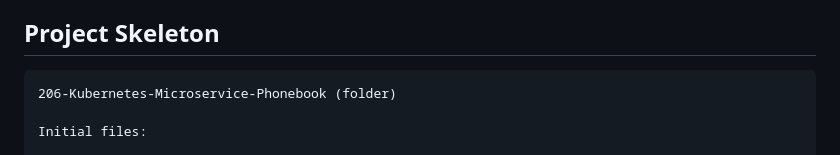
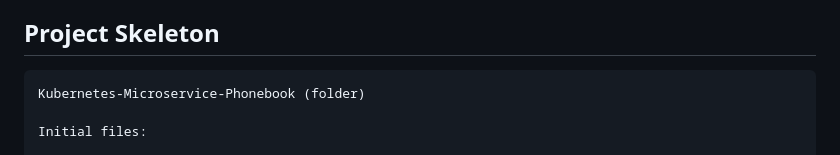
Before and after one commit to baaserosman/Kubernetes_Phonebook_Application, a Markdown page: README.md, the part around the change. Drawn GitHub-style.

````diff
--- a/README.md
+++ b/README.md
@@ -99,7 +99,7 @@ Phonebook Microservice Web Application aims to create a web application with MyS
 ## Project Skeleton
 
 ```text
-206-Kubernetes-Microservice-Phonebook (folder)
+Kubernetes-Microservice-Phonebook (folder)
 
 Initial files:
 
````
